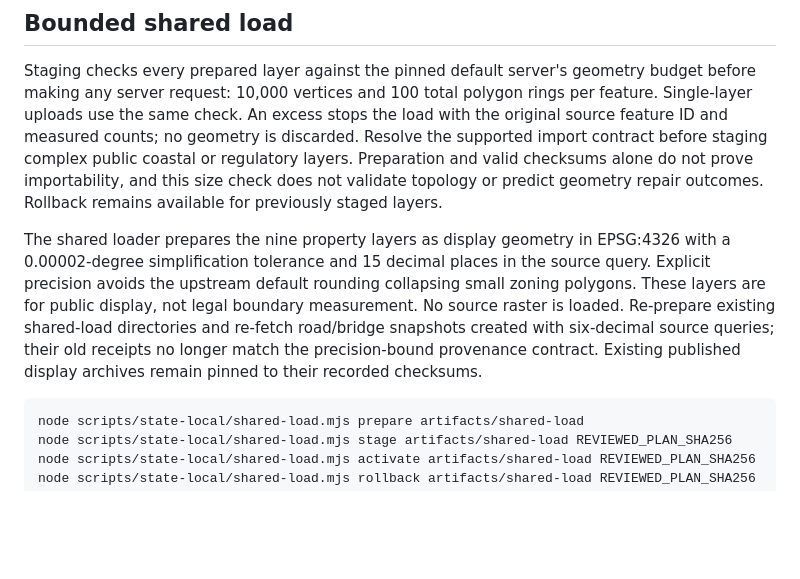
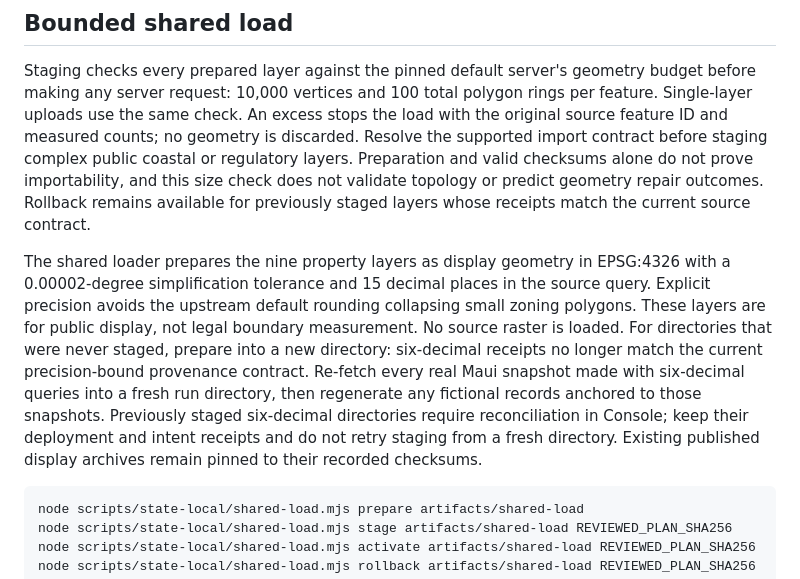
Before and after one commit to honua-io/honua-samples, a Markdown page: docs/state-local-data.md, the part around the change. Rendered like a GitHub page; blank space fills up the shorter version.

Commit message:
docs: distinguish fresh preparation from staged recovery

````diff
--- a/docs/state-local-data.md
+++ b/docs/state-local-data.md
@@ -198,16 +198,21 @@ load with the original source feature ID and measured counts; no geometry is
 discarded. Resolve the supported import contract before staging complex public
 coastal or regulatory layers. Preparation and valid checksums alone do not prove
 importability, and this size check does not validate topology or predict geometry
-repair outcomes. Rollback remains available for previously staged layers.
+repair outcomes. Rollback remains available for previously staged layers whose
+receipts match the current source contract.
 
 The shared loader prepares the nine property layers as display geometry in EPSG:4326
 with a 0.00002-degree simplification tolerance and 15 decimal places in the source
 query. Explicit precision avoids the upstream default rounding collapsing small
 zoning polygons. These layers are for public display, not legal boundary
-measurement. No source raster is loaded. Re-prepare existing shared-load directories
-and re-fetch road/bridge snapshots created with six-decimal source queries; their
-old receipts no longer match the precision-bound provenance contract. Existing
-published display archives remain pinned to their recorded checksums.
+measurement. No source raster is loaded. For directories that were never staged,
+prepare into a new directory: six-decimal receipts no longer match the current
+precision-bound provenance contract. Re-fetch every real Maui snapshot made with
+six-decimal queries into a fresh run directory, then regenerate any fictional
+records anchored to those snapshots. Previously staged six-decimal directories
+require reconciliation in Console; keep their deployment and intent receipts and
+do not retry staging from a fresh directory. Existing published display archives
+remain pinned to their recorded checksums.
 
 ```sh
 node scripts/state-local/shared-load.mjs prepare artifacts/shared-load
````
